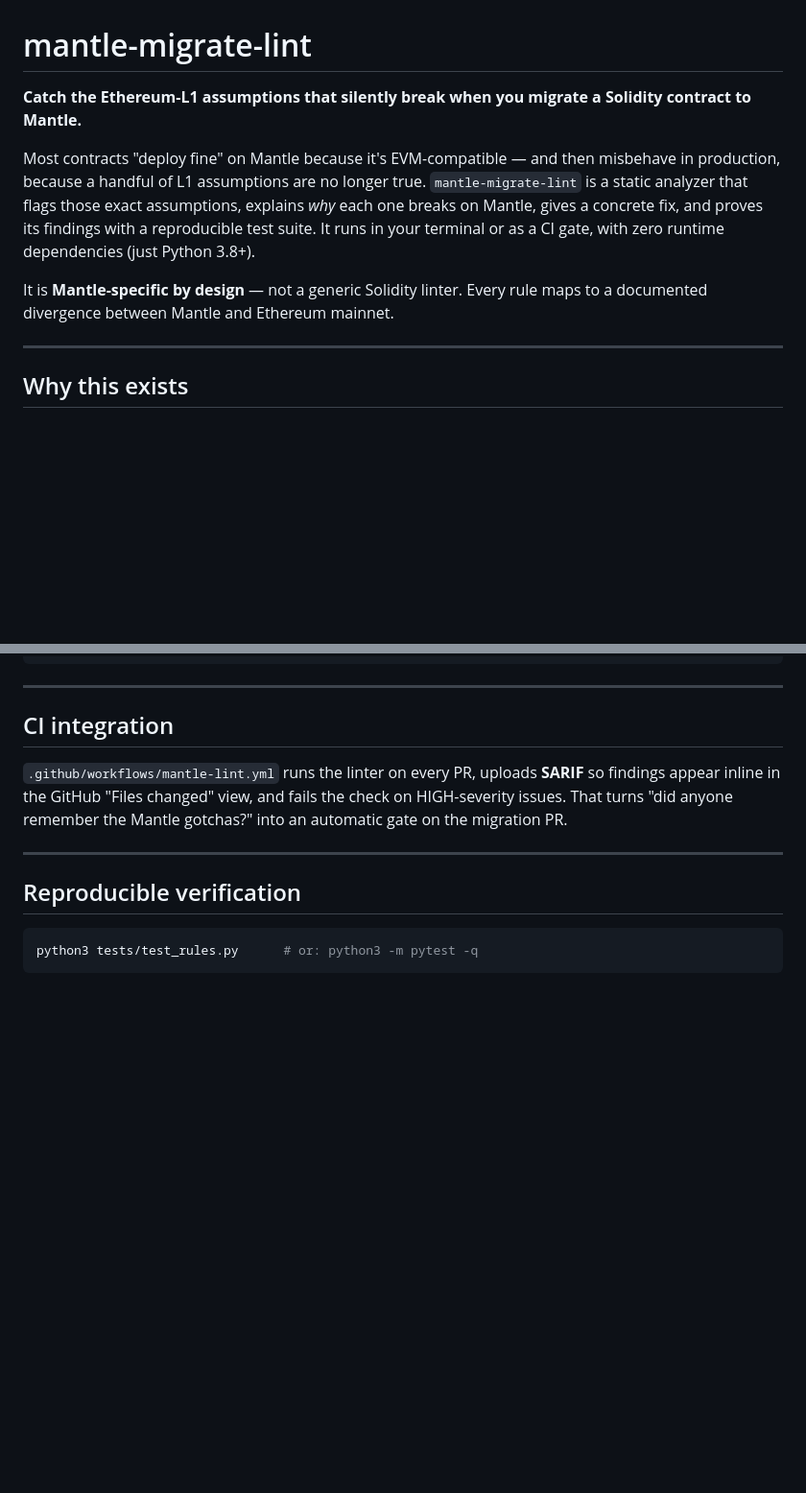
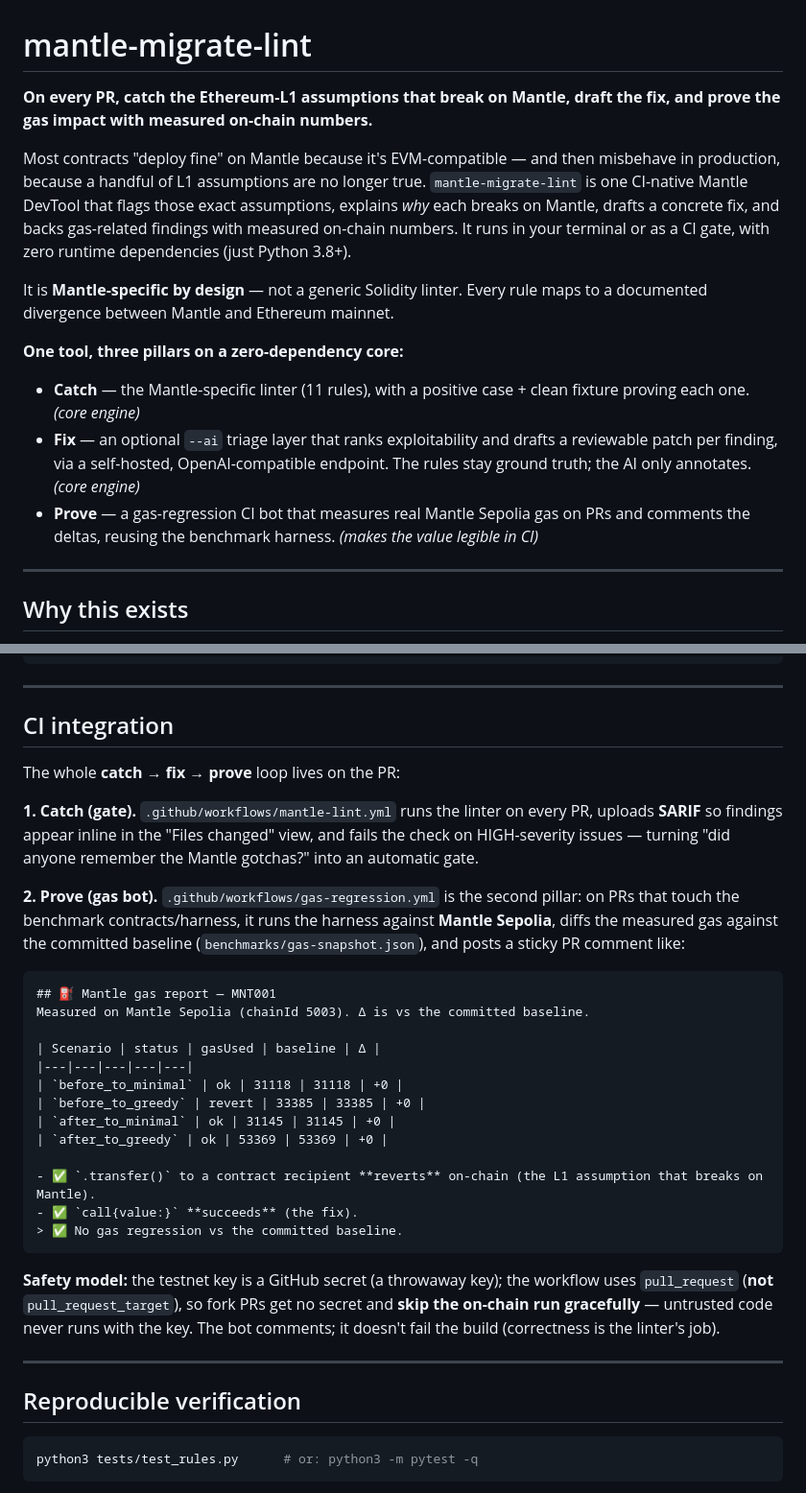
Before and after one commit to robin11110000/mantle-lint, a Markdown page: README.md, 2 parts joined by grey strips. Shown at 96% size. Rendered like a GitHub page; blank space fills up the shorter version.

````diff
--- a/README.md
+++ b/README.md
@@ -1,10 +1,16 @@
 # mantle-migrate-lint
 
-**Catch the Ethereum-L1 assumptions that silently break when you migrate a Solidity contract to Mantle.**
+**On every PR, catch the Ethereum-L1 assumptions that break on Mantle, draft the fix, and prove the gas impact with measured on-chain numbers.**
 
-Most contracts "deploy fine" on Mantle because it's EVM-compatible — and then misbehave in production, because a handful of L1 assumptions are no longer true. `mantle-migrate-lint` is a static analyzer that flags those exact assumptions, explains *why* each one breaks on Mantle, gives a concrete fix, and proves its findings with a reproducible test suite. It runs in your terminal or as a CI gate, with zero runtime dependencies (just Python 3.8+).
+Most contracts "deploy fine" on Mantle because it's EVM-compatible — and then misbehave in production, because a handful of L1 assumptions are no longer true. `mantle-migrate-lint` is one CI-native Mantle DevTool that flags those exact assumptions, explains *why* each breaks on Mantle, drafts a concrete fix, and backs gas-related findings with measured on-chain numbers. It runs in your terminal or as a CI gate, with zero runtime dependencies (just Python 3.8+).
 
 It is **Mantle-specific by design** — not a generic Solidity linter. Every rule maps to a documented divergence between Mantle and Ethereum mainnet.
+
+**One tool, three pillars on a zero-dependency core:**
+
+- **Catch** — the Mantle-specific linter (11 rules), with a positive case + clean fixture proving each one. *(core engine)*
+- **Fix** — an optional `--ai` triage layer that ranks exploitability and drafts a reviewable patch per finding, via a self-hosted, OpenAI-compatible endpoint. The rules stay ground truth; the AI only annotates. *(core engine)*
+- **Prove** — a gas-regression CI bot that measures real Mantle Sepolia gas on PRs and comments the deltas, reusing the benchmark harness. *(makes the value legible in CI)*
 
 ---
 
@@ -105,7 +111,29 @@ python3 scripts/ai_smoke.py   # checks: config -> endpoint reachable -> finding
 
 ## CI integration
 
-`.github/workflows/mantle-lint.yml` runs the linter on every PR, uploads **SARIF** so findings appear inline in the GitHub "Files changed" view, and fails the check on HIGH-severity issues. That turns "did anyone remember the Mantle gotchas?" into an automatic gate on the migration PR.
+The whole **catch → fix → prove** loop lives on the PR:
+
+**1. Catch (gate).** `.github/workflows/mantle-lint.yml` runs the linter on every PR, uploads **SARIF** so findings appear inline in the "Files changed" view, and fails the check on HIGH-severity issues — turning "did anyone remember the Mantle gotchas?" into an automatic gate.
+
+**2. Prove (gas bot).** `.github/workflows/gas-regression.yml` is the second pillar: on PRs that touch the benchmark contracts/harness, it runs the harness against **Mantle Sepolia**, diffs the measured gas against the committed baseline (`benchmarks/gas-snapshot.json`), and posts a sticky PR comment like:
+
+```markdown
+## ⛽ Mantle gas report — MNT001
+Measured on Mantle Sepolia (chainId 5003). Δ is vs the committed baseline.
+
+| Scenario | status | gasUsed | baseline | Δ |
+|---|---|---|---|---|
+| `before_to_minimal` | ok | 31118 | 31118 | +0 |
+| `before_to_greedy` | revert | 33385 | 33385 | +0 |
+| `after_to_minimal` | ok | 31145 | 31145 | +0 |
+| `after_to_greedy` | ok | 53369 | 53369 | +0 |
+
+- ✅ `.transfer()` to a contract recipient **reverts** on-chain (the L1 assumption that breaks on Mantle).
+- ✅ `call{value:}` **succeeds** (the fix).
+> ✅ No gas regression vs the committed baseline.
+```
+
+**Safety model:** the testnet key is a GitHub secret (a throwaway key); the workflow uses `pull_request` (**not** `pull_request_target`), so fork PRs get no secret and **skip the on-chain run gracefully** — untrusted code never runs with the key. The bot comments; it doesn't fail the build (correctness is the linter's job).
 
 ---
 
````
Also changed, not shown: other parts of README.md (+3 -3 lines), DEMO.md (+22 -0 lines).
